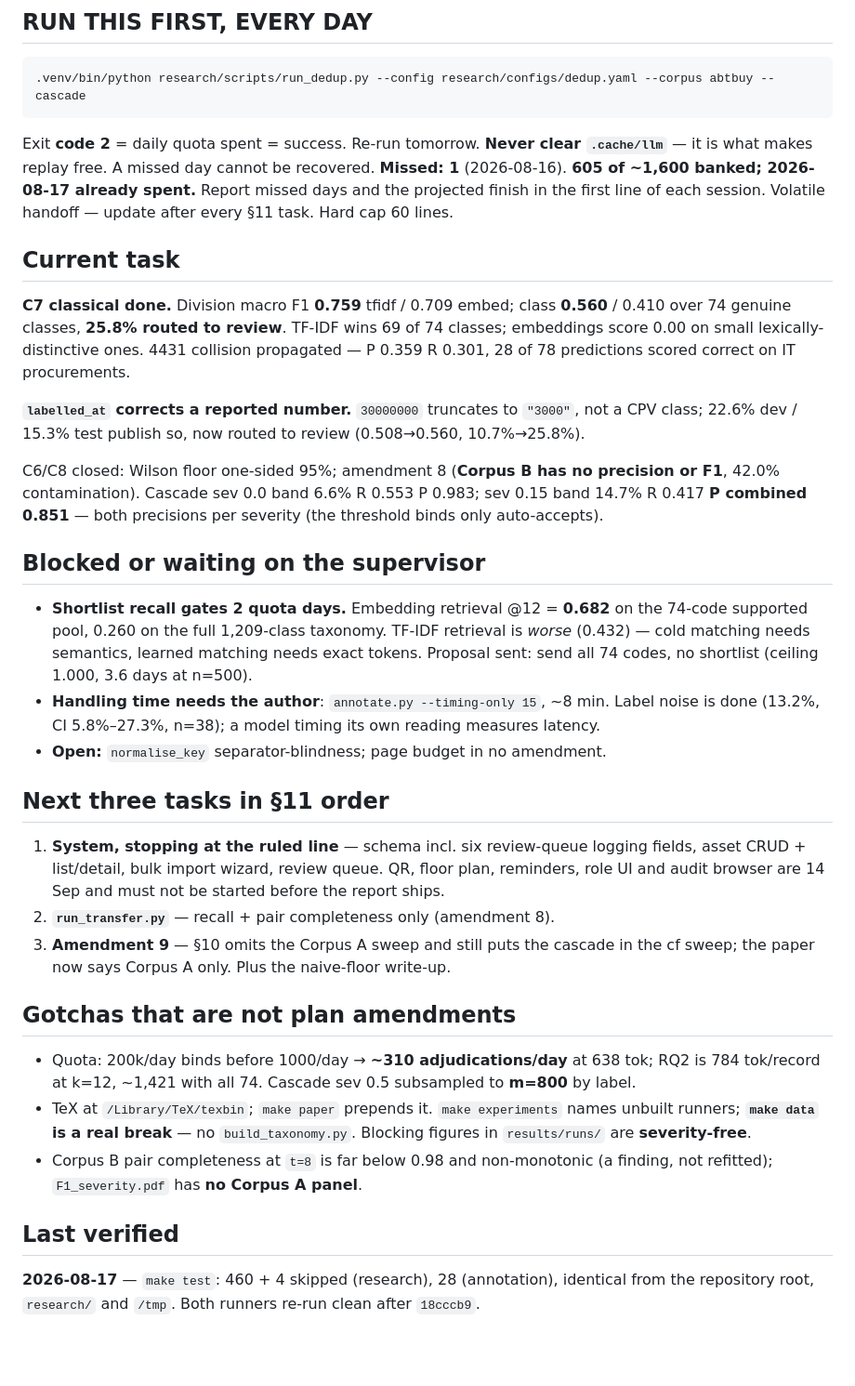
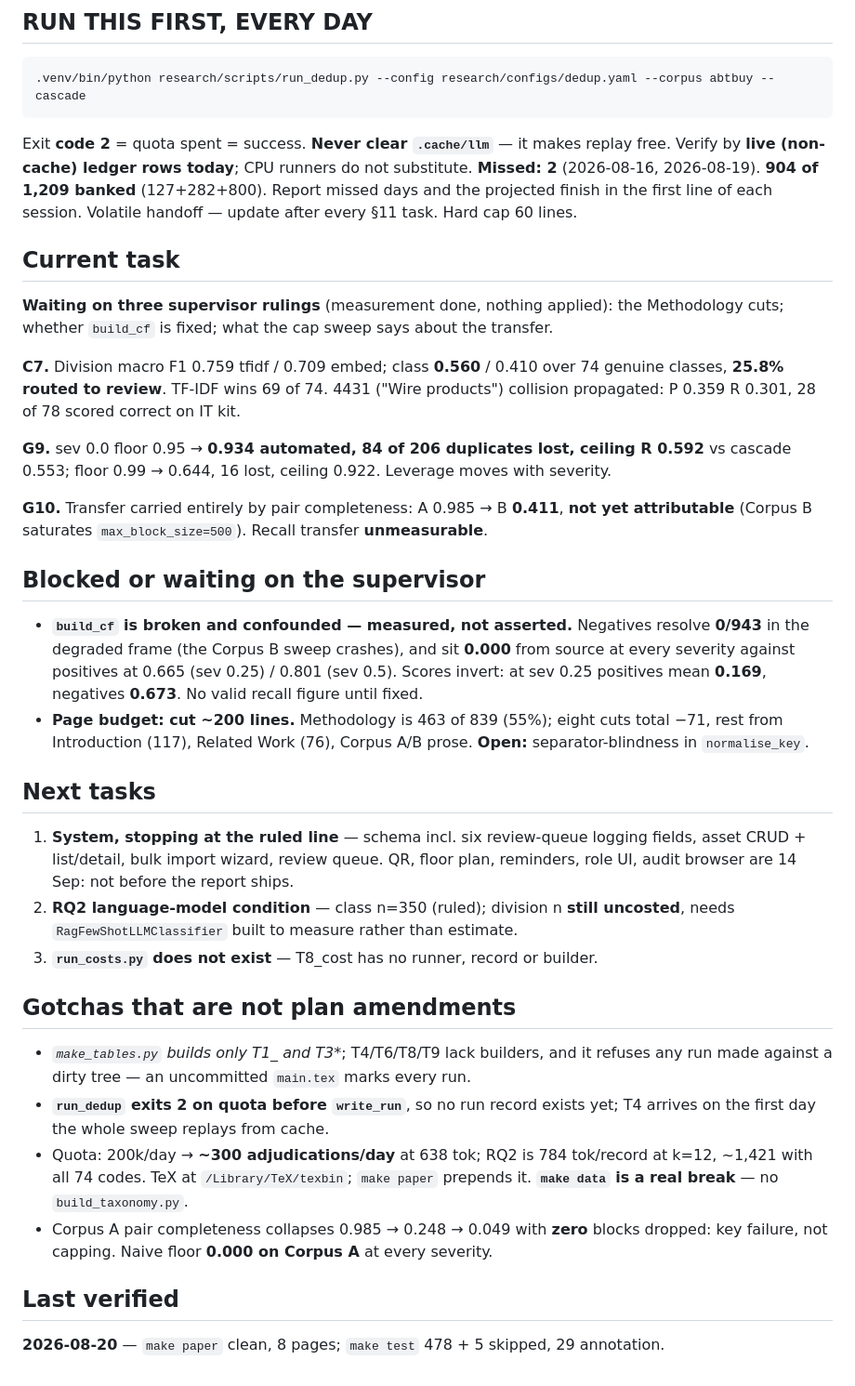
Before and after one commit to thabir303/FCES-Management-system, a Markdown page: .claude/STATE.md, the part around the change. Shown at 93% size. GitHub-like rendering; blank space fills up the shorter version.

Commit message:
STATE: 904/1209 banked, two missed days, three rulings outstanding
Co-Authored-By: Claude Opus 5 <noreply@anthropic.com>

```diff
--- a/.claude/STATE.md
+++ b/.claude/STATE.md
@@ -4,57 +4,57 @@
 
     .venv/bin/python research/scripts/run_dedup.py --config research/configs/dedup.yaml --corpus abtbuy --cascade
 
-Exit **code 2** = daily quota spent = success. Re-run tomorrow. **Never clear
-`.cache/llm`** — it is what makes replay free. A missed day cannot be recovered.
-**Missed: 1** (2026-08-16). **605 of ~1,600 banked; 2026-08-17 already spent.**
-Report missed days and the projected finish in the first line of each session.
+Exit **code 2** = quota spent = success. **Never clear `.cache/llm`** — it makes replay
+free. Verify by **live (non-cache) ledger rows today**; CPU runners do not substitute.
+**Missed: 2** (2026-08-16, 2026-08-19). **904 of 1,209 banked** (127+282+800). Report
+missed days and the projected finish in the first line of each session.
 Volatile handoff — update after every §11 task. Hard cap 60 lines.
 
 ## Current task
+**Waiting on three supervisor rulings** (measurement done, nothing applied): the
+Methodology cuts; whether `build_cf` is fixed; what the cap sweep says about the transfer.
 
-**C7 classical done.** Division macro F1 **0.759** tfidf / 0.709 embed; class **0.560** /
-0.410 over 74 genuine classes, **25.8% routed to review**. TF-IDF wins 69 of 74 classes;
-embeddings score 0.00 on small lexically-distinctive ones. 4431 collision propagated —
-P 0.359 R 0.301, 28 of 78 predictions scored correct on IT procurements.
+**C7.** Division macro F1 0.759 tfidf / 0.709 embed; class **0.560** / 0.410 over 74 genuine
+classes, **25.8% routed to review**. TF-IDF wins 69 of 74. 4431 ("Wire products") collision
+propagated: P 0.359 R 0.301, 28 of 78 scored correct on IT kit.
 
-**`labelled_at` corrects a reported number.** `30000000` truncates to `"3000"`, not a CPV
-class; 22.6% dev / 15.3% test publish so, now routed to review (0.508→0.560, 10.7%→25.8%).
+**G9.** sev 0.0 floor 0.95 → **0.934 automated, 84 of 206 duplicates lost, ceiling R 0.592**
+vs cascade 0.553; floor 0.99 → 0.644, 16 lost, ceiling 0.922. Leverage moves with severity.
 
-C6/C8 closed: Wilson floor one-sided 95%; amendment 8 (**Corpus B has no precision or
-F1**, 42.0% contamination). Cascade sev 0.0 band 6.6% R 0.553 P 0.983; sev 0.15 band 14.7%
-R 0.417 **P combined 0.851** — both precisions per severity (the threshold binds only
-auto-accepts).
+**G10.** Transfer carried entirely by pair completeness: A 0.985 → B **0.411**, **not yet
+attributable** (Corpus B saturates `max_block_size=500`). Recall transfer **unmeasurable**.
 
 ## Blocked or waiting on the supervisor
 
-- **Shortlist recall gates 2 quota days.** Embedding retrieval @12 = **0.682** on the
-  74-code supported pool, 0.260 on the full 1,209-class taxonomy. TF-IDF retrieval is
-  *worse* (0.432) — cold matching needs semantics, learned matching needs exact tokens.
-  Proposal sent: send all 74 codes, no shortlist (ceiling 1.000, 3.6 days at n=500).
-- **Handling time needs the author**: `annotate.py --timing-only 15`, ~8 min. Label noise
-  is done (13.2%, CI 5.8%–27.3%, n=38); a model timing its own reading measures latency.
-- **Open:** `normalise_key` separator-blindness; page budget in no amendment.
+- **`build_cf` is broken and confounded — measured, not asserted.** Negatives resolve
+  **0/943** in the degraded frame (the Corpus B sweep crashes), and sit **0.000** from
+  source at every severity against positives at 0.665 (sev 0.25) / 0.801 (sev 0.5). Scores
+  invert: at sev 0.25 positives mean **0.169**, negatives **0.673**. No valid recall figure
+  until fixed.
+- **Page budget: cut ~200 lines.** Methodology is 463 of 839 (55%); eight cuts total −71,
+  rest from Introduction (117), Related Work (76), Corpus A/B prose. **Open:**
+  separator-blindness in `normalise_key`.
 
-## Next three tasks in §11 order
+## Next tasks
 
 1. **System, stopping at the ruled line** — schema incl. six review-queue logging fields,
    asset CRUD + list/detail, bulk import wizard, review queue. QR, floor plan, reminders,
-   role UI and audit browser are 14 Sep and must not be started before the report ships.
-2. **`run_transfer.py`** — recall + pair completeness only (amendment 8).
-3. **Amendment 9** — §10 omits the Corpus A sweep and still puts the cascade in the cf
-   sweep; the paper now says Corpus A only. Plus the naive-floor write-up.
+   role UI, audit browser are 14 Sep: not before the report ships.
+2. **RQ2 language-model condition** — class n=350 (ruled); division n **still uncosted**,
+   needs `RagFewShotLLMClassifier` built to measure rather than estimate.
+3. **`run_costs.py` does not exist** — T8_cost has no runner, record or builder.
 
 ## Gotchas that are not plan amendments
 
-- Quota: 200k/day binds before 1000/day → **~310 adjudications/day** at 638 tok; RQ2 is 784
-  tok/record at k=12, ~1,421 with all 74. Cascade sev 0.5 subsampled to **m=800** by label.
-- TeX at `/Library/TeX/texbin`; `make paper` prepends it. `make experiments` names unbuilt
-  runners; **`make data` is a real break** — no `build_taxonomy.py`. Blocking figures in
-  `results/runs/` are **severity-free**.
-- Corpus B pair completeness at `t=8` is far below 0.98 and non-monotonic (a finding, not
-  refitted); `F1_severity.pdf` has **no Corpus A panel**.
+- **`make_tables.py` builds only T1_* and T3**; T4/T6/T8/T9 lack builders, and it refuses
+  any run made against a dirty tree — an uncommitted `main.tex` marks every run.
+- **`run_dedup` exits 2 on quota before `write_run`**, so no run record exists yet; T4
+  arrives on the first day the whole sweep replays from cache.
+- Quota: 200k/day → **~300 adjudications/day** at 638 tok; RQ2 is 784 tok/record at k=12,
+  ~1,421 with all 74 codes. TeX at `/Library/TeX/texbin`; `make paper` prepends it.
+  **`make data` is a real break** — no `build_taxonomy.py`.
+- Corpus A pair completeness collapses 0.985 → 0.248 → 0.049 with **zero** blocks dropped:
+  key failure, not capping. Naive floor **0.000 on Corpus A** at every severity.
 
 ## Last verified
-
-**2026-08-17** — `make test`: 460 + 4 skipped (research), 28 (annotation), identical from
-the repository root, `research/` and `/tmp`. Both runners re-run clean after `18cccb9`.
+**2026-08-20** — `make paper` clean, 8 pages; `make test` 478 + 5 skipped, 29 annotation.
```
